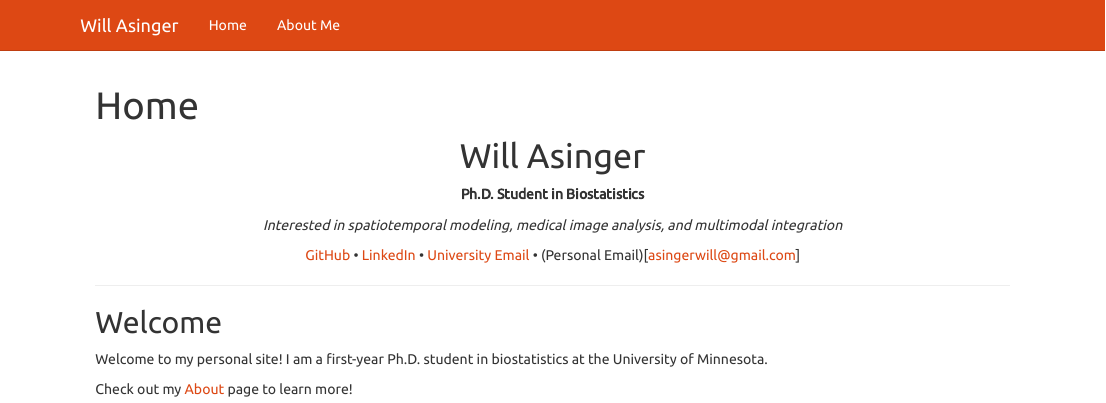
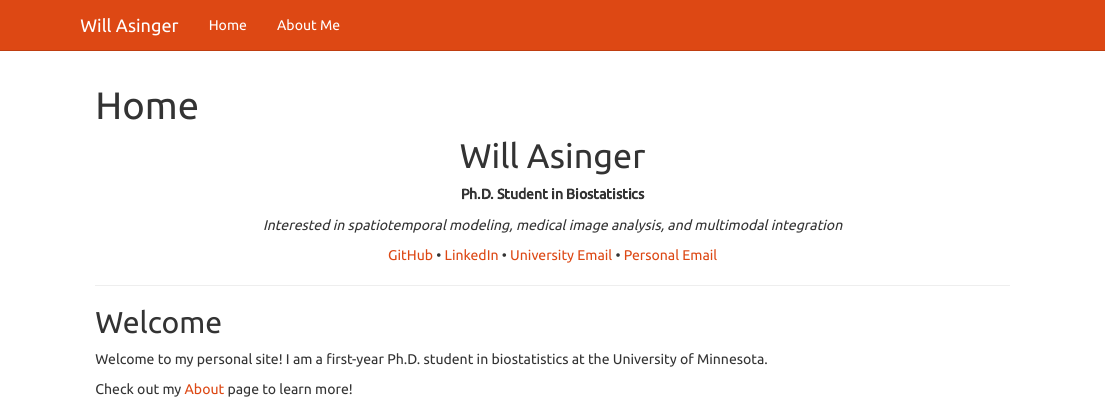
Before and after one commit to asingerwill/asingerwill.github.io, an R Markdown document (index.Rmd): the page in a window 1100 px wide, from its top. Rendered offline with R 4.5, knitr and Pandoc, with nearby package versions.

Commit message:
updating source files

```diff
--- a/_site.yml
+++ b/_site.yml
@@ -1,5 +1,5 @@
 name: "wills-website"
-output_dir: "."
+output_dir: "docs"
 navbar:
   title: "Will Asinger"
   left:
--- a/index.Rmd
+++ b/index.Rmd
@@ -11,7 +11,7 @@ output: html_document
 
 *Interested in spatiotemporal modeling, medical image analysis, and multimodal integration*
 
-[GitHub](https://github.com/asingerwill) • [LinkedIn](https://www.linkedin.com/in/willasinger/) • [University Email](asing005@umn.edu) • (Personal Email)[asingerwill@gmail.com]
+[GitHub](https://github.com/asingerwill) • [LinkedIn](https://www.linkedin.com/in/willasinger/) • [University Email](asing005@umn.edu) • [Personal Email](asingerwill@gmail.com)
 
 </div>
 
```
